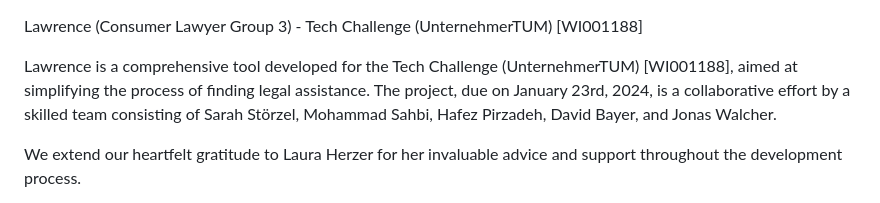
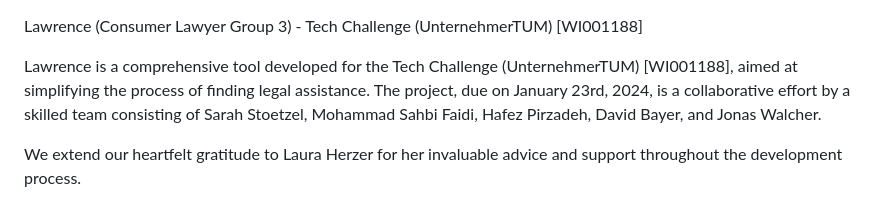
Before and after one commit to davidstefanbayer/TechChallenge23-24_Lawrence, a Markdown page: README.md, the part around the change. GitHub-like rendering.

```diff
--- a/README.md
+++ b/README.md
@@ -1,8 +1,7 @@
 Lawrence (Consumer Lawyer Group 3) - Tech Challenge (UnternehmerTUM) [WI001188]
 
 Lawrence is a comprehensive tool developed for the Tech Challenge (UnternehmerTUM) [WI001188], aimed at simplifying the process of finding legal assistance.
-The project, due on January 23rd, 2024, is a collaborative effort by a skilled team consisting of Sarah Störzel, Mohammad Sahbi, Hafez Pirzadeh,
-David Bayer, and Jonas Walcher.
+The project, due on January 23rd, 2024, is a collaborative effort by a skilled team consisting of Sarah Stoetzel, Mohammad Sahbi Faidi, Hafez Pirzadeh, David Bayer, and Jonas Walcher.
 
 We extend our heartfelt gratitude to Laura Herzer for her invaluable advice and support throughout the development process.
 
```
